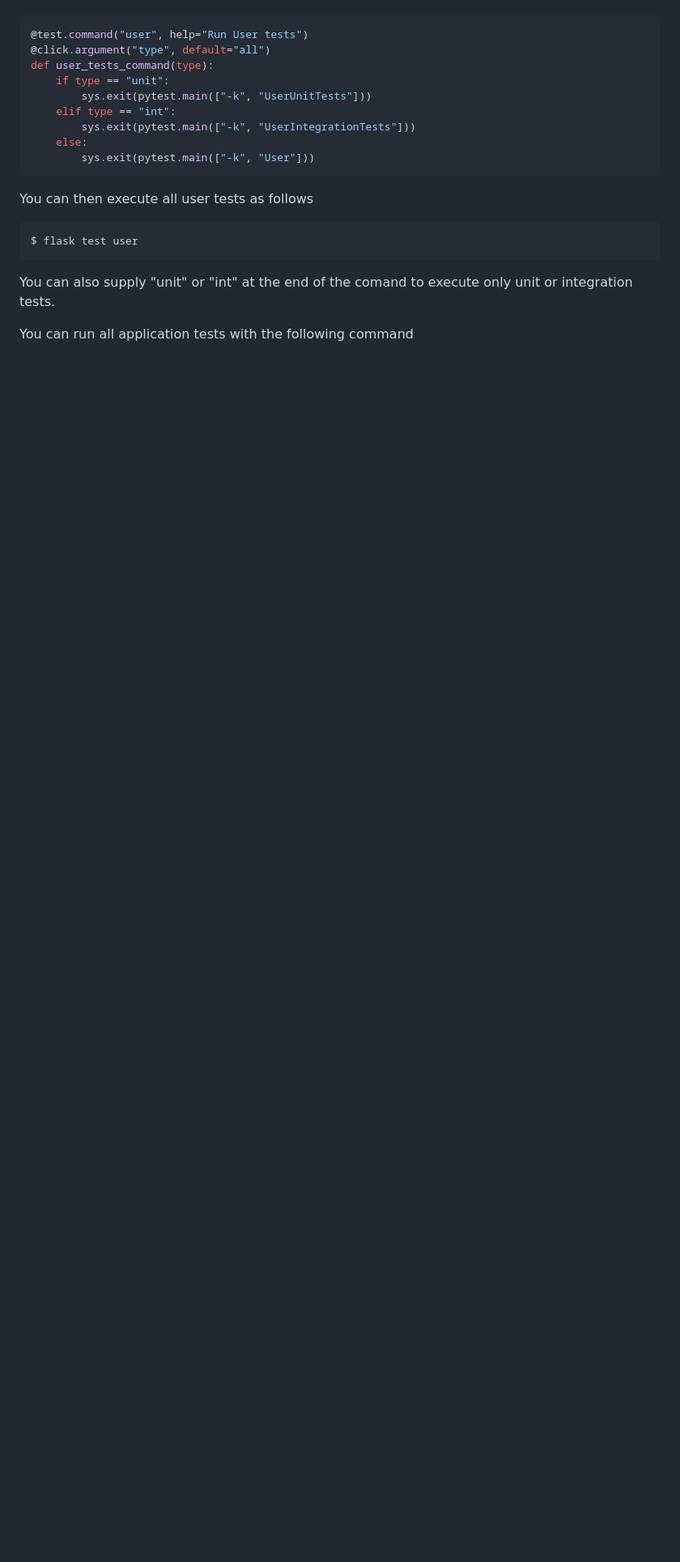
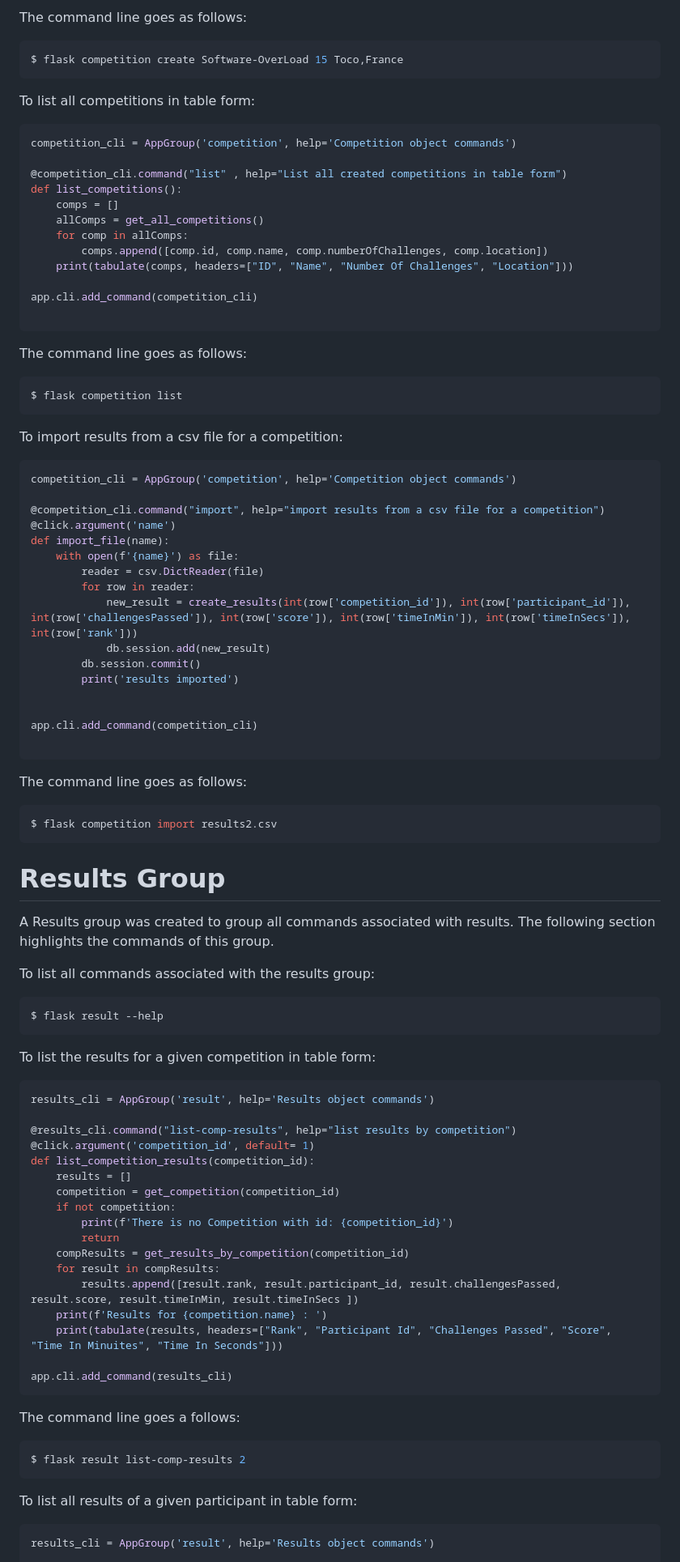
Before and after one commit to DaNJO-Y/SoftwareEngineering2Assignment1, a Markdown page: readme.md, the part around the change printed below. Shown: that part at 81% size. Rendered like a GitHub page; blank space fills up the shorter version.

Commit message:
Update readme.md
Added readme notes

````diff
--- a/readme.md
+++ b/readme.md
@@ -122,23 +218,92 @@ Unit and Integration tests are created in the App/test. You can then create comm
+The command line goes as follows:
+```bash
+$ flask competition create Software-OverLoad 15 Toco,France
+```
+
+To list all competitions in table form:
+```python
+competition_cli = AppGroup('competition', help='Competition object commands')
+
+@competition_cli.command("list" , help="List all created competitions in table form")
+def list_competitions():
+    comps = []
+    allComps = get_all_competitions()
+    for comp in allComps:
+        comps.append([comp.id, comp.name, comp.numberOfChallenges, comp.location])
+    print(tabulate(comps, headers=["ID", "Name", "Number Of Challenges", "Location"]))
+
+app.cli.add_command(competition_cli)
+
+```
+
+The command line goes as follows:
+```bash
+$ flask competition list
+```
+
+To import results from a csv file for a competition:
+```python
+competition_cli = AppGroup('competition', help='Competition object commands')
+
+@competition_cli.command("import", help="import results from a csv file for a competition")
+@click.argument('name')
+def import_file(name):
+    with open(f'{name}') as file:
+        reader = csv.DictReader(file)
+        for row in reader:
+            new_result = create_results(int(row['competition_id']), int(row['participant_id']), int(row['challengesPassed']), int(row['score']), int(row['timeInMin']), int(row['timeInSecs']), int(row['rank']))
+            db.session.add(new_result)
+        db.session.commit()
+        print('results imported')
+
+
+app.cli.add_command(competition_cli)
+
+```
+
+The command line goes as follows:
+```bash
+$ flask competition import results2.csv
+```
+
+# Results Group
+
+A Results group was created to group all commands associated with results. The following section highlights the commands of this group.
+
+To list all commands associated with the results group:
+```bash
+$ flask result --help
+```
+
+To list the results for a given competition in table form:
 
 ```python
-@test.command("user", help="Run User tests")
-@click.argument("type", default="all")
-def user_tests_command(type):
-    if type == "unit":
-        sys.exit(pytest.main(["-k", "UserUnitTests"]))
-    elif type == "int":
-        sys.exit(pytest.main(["-k", "UserIntegrationTests"]))
-    else:
-        sys.exit(pytest.main(["-k", "User"]))
+results_cli = AppGroup('result', help='Results object commands')
+
+@results_cli.command("list-comp-results", help="list results by competition")
+@click.argument('competition_id', default= 1)
+def list_competition_results(competition_id):
+    results = []
+    competition = get_competition(competition_id)
+    if not competition:
+        print(f'There is no Competition with id: {competition_id}')
+        return
+    compResults = get_results_by_competition(competition_id)
+    for result in compResults:
+        results.append([result.rank, result.participant_id, result.challengesPassed, result.score, result.timeInMin, result.timeInSecs ])
+    print(f'Results for {competition.name} : ')
+    print(tabulate(results, headers=["Rank", "Participant Id", "Challenges Passed", "Score", "Time In Minuites", "Time In Seconds"]))
+
+app.cli.add_command(results_cli)
 ```
 
-You can then execute all user tests as follows
-
+The command line goes a follows:
 ```bash
-$ flask test user
+$ flask result list-comp-results 2
 ```
 
-You can also supply "unit" or "int" at the end of the comand to execute only unit or integration tests.
+To list all results of a given participant in table form:
 
-You can run all application tests with the following command
+```python
+results_cli = AppGroup('result', help='Results object commands')
 
````
Also changed, not shown: other parts of readme.md (+206 -116 lines).
